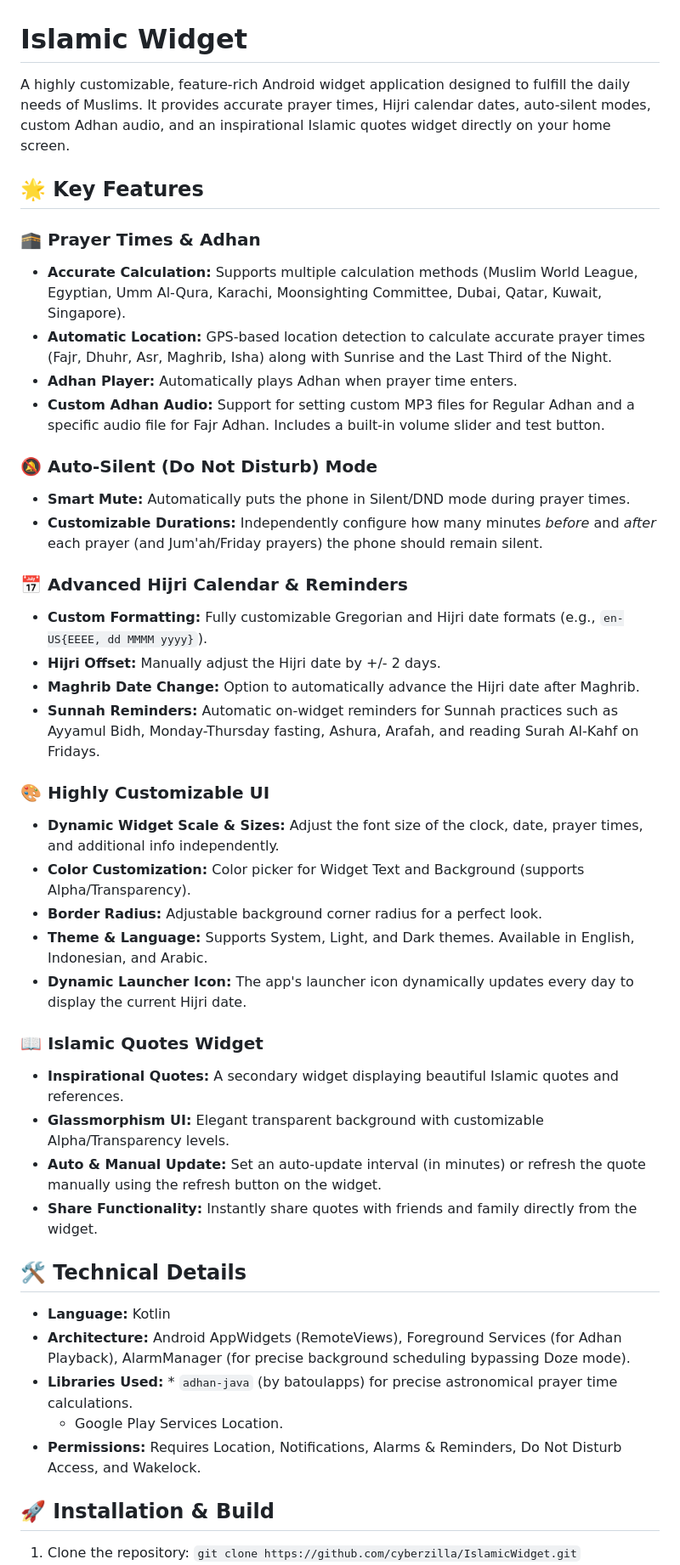
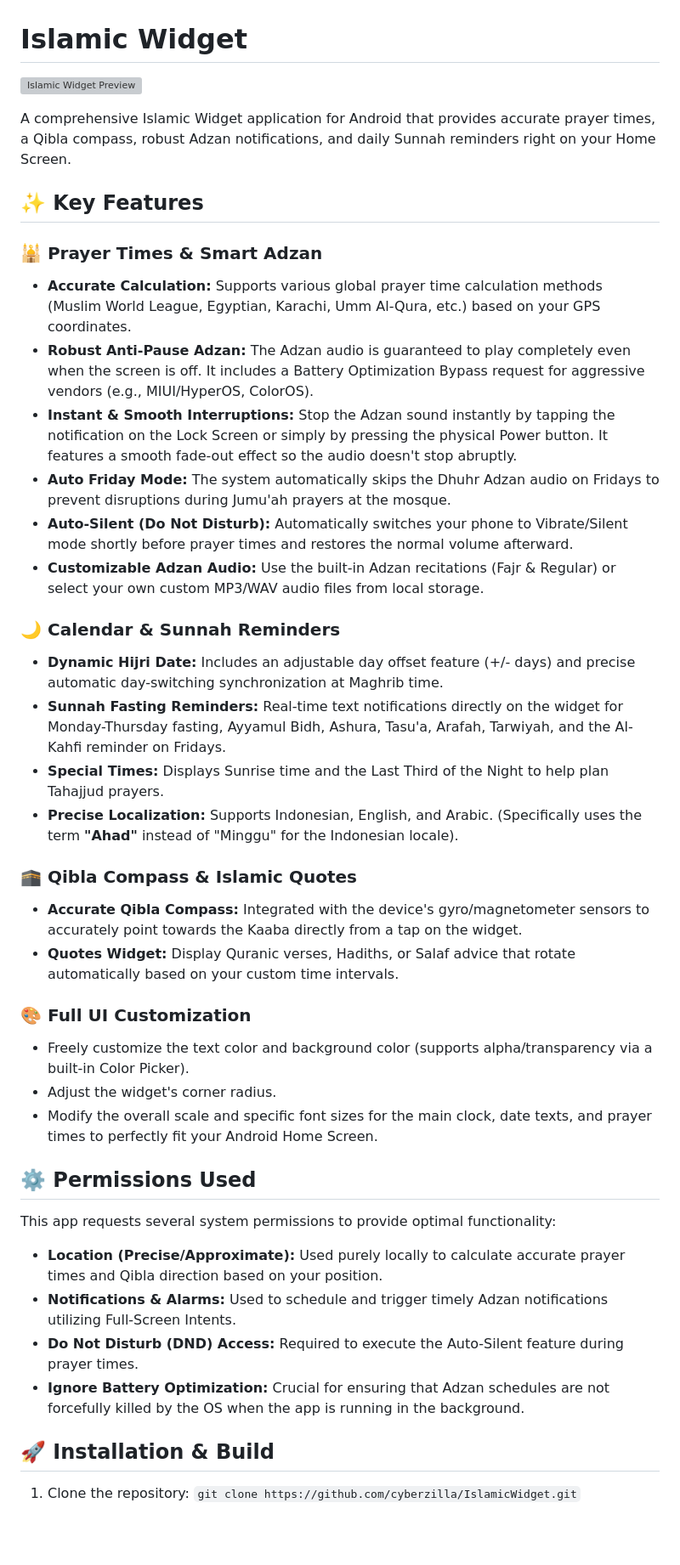
Before and after one commit to cyberzilla/IslamicWidget, a Markdown page: README.md, the part around the change. Shown at 85% size. Rendered like a GitHub page; blank space fills up the shorter version; grey boxes are pictures that could not be loaded.

```diff
--- a/README.md
+++ b/README.md
@@ -1,44 +1,40 @@
 # Islamic Widget
 
-A highly customizable, feature-rich Android widget application designed to fulfill the daily needs of Muslims. It provides accurate prayer times, Hijri calendar dates, auto-silent modes, custom Adhan audio, and an inspirational Islamic quotes widget directly on your home screen.
+![Islamic Widget Preview](https://via.placeholder.com/800x400.png?text=Preview+Islamic+Widget)
 
-## 🌟 Key Features
+A comprehensive Islamic Widget application for Android that provides accurate prayer times, a Qibla compass, robust Adzan notifications, and daily Sunnah reminders right on your Home Screen.
 
-### 🕋 Prayer Times & Adhan
-* **Accurate Calculation:** Supports multiple calculation methods (Muslim World League, Egyptian, Umm Al-Qura, Karachi, Moonsighting Committee, Dubai, Qatar, Kuwait, Singapore).
-* **Automatic Location:** GPS-based location detection to calculate accurate prayer times (Fajr, Dhuhr, Asr, Maghrib, Isha) along with Sunrise and the Last Third of the Night.
-* **Adhan Player:** Automatically plays Adhan when prayer time enters.
-* **Custom Adhan Audio:** Support for setting custom MP3 files for Regular Adhan and a specific audio file for Fajr Adhan. Includes a built-in volume slider and test button.
+## ✨ Key Features
 
-### 🔕 Auto-Silent (Do Not Disturb) Mode
-* **Smart Mute:** Automatically puts the phone in Silent/DND mode during prayer times.
-* **Customizable Durations:** Independently configure how many minutes *before* and *after* each prayer (and Jum'ah/Friday prayers) the phone should remain silent.
+### 🕌 Prayer Times & Smart Adzan
+* **Accurate Calculation:** Supports various global prayer time calculation methods (Muslim World League, Egyptian, Karachi, Umm Al-Qura, etc.) based on your GPS coordinates.
+* **Robust Anti-Pause Adzan:** The Adzan audio is guaranteed to play completely even when the screen is off. It includes a Battery Optimization Bypass request for aggressive vendors (e.g., MIUI/HyperOS, ColorOS).
+* **Instant & Smooth Interruptions:** Stop the Adzan sound instantly by tapping the notification on the Lock Screen or simply by pressing the physical Power button. It features a smooth fade-out effect so the audio doesn't stop abruptly.
+* **Auto Friday Mode:** The system automatically skips the Dhuhr Adzan audio on Fridays to prevent disruptions during Jumu'ah prayers at the mosque.
+* **Auto-Silent (Do Not Disturb):** Automatically switches your phone to Vibrate/Silent mode shortly before prayer times and restores the normal volume afterward.
+* **Customizable Adzan Audio:** Use the built-in Adzan recitations (Fajr & Regular) or select your own custom MP3/WAV audio files from local storage.
 
-### 📅 Advanced Hijri Calendar & Reminders
-* **Custom Formatting:** Fully customizable Gregorian and Hijri date formats (e.g., `en-US{EEEE, dd MMMM yyyy}`).
-* **Hijri Offset:** Manually adjust the Hijri date by +/- 2 days.
-* **Maghrib Date Change:** Option to automatically advance the Hijri date after Maghrib.
-* **Sunnah Reminders:** Automatic on-widget reminders for Sunnah practices such as Ayyamul Bidh, Monday-Thursday fasting, Ashura, Arafah, and reading Surah Al-Kahf on Fridays.
+### 🌙 Calendar & Sunnah Reminders
+* **Dynamic Hijri Date:** Includes an adjustable day offset feature (+/- days) and precise automatic day-switching synchronization at Maghrib time.
+* **Sunnah Fasting Reminders:** Real-time text notifications directly on the widget for Monday-Thursday fasting, Ayyamul Bidh, Ashura, Tasu'a, Arafah, Tarwiyah, and the Al-Kahfi reminder on Fridays.
+* **Special Times:** Displays Sunrise time and the Last Third of the Night to help plan Tahajjud prayers.
+* **Precise Localization:** Supports Indonesian, English, and Arabic. (Specifically uses the term **"Ahad"** instead of "Minggu" for the Indonesian locale).
 
-### 🎨 Highly Customizable UI
-* **Dynamic Widget Scale & Sizes:** Adjust the font size of the clock, date, prayer times, and additional info independently.
-* **Color Customization:** Color picker for Widget Text and Background (supports Alpha/Transparency).
-* **Border Radius:** Adjustable background corner radius for a perfect look.
-* **Theme & Language:** Supports System, Light, and Dark themes. Available in English, Indonesian, and Arabic.
-* **Dynamic Launcher Icon:** The app's launcher icon dynamically updates every day to display the current Hijri date.
+### 🕋 Qibla Compass & Islamic Quotes
+* **Accurate Qibla Compass:** Integrated with the device's gyro/magnetometer sensors to accurately point towards the Kaaba directly from a tap on the widget.
+* **Quotes Widget:** Display Quranic verses, Hadiths, or Salaf advice that rotate automatically based on your custom time intervals.
 
-### 📖 Islamic Quotes Widget
-* **Inspirational Quotes:** A secondary widget displaying beautiful Islamic quotes and references.
-* **Glassmorphism UI:** Elegant transparent background with customizable Alpha/Transparency levels.
-* **Auto & Manual Update:** Set an auto-update interval (in minutes) or refresh the quote manually using the refresh button on the widget.
-* **Share Functionality:** Instantly share quotes with friends and family directly from the widget.
+### 🎨 Full UI Customization
+* Freely customize the text color and background color (supports alpha/transparency via a built-in Color Picker).
+* Adjust the widget's corner radius.
+* Modify the overall scale and specific font sizes for the main clock, date texts, and prayer times to perfectly fit your Android Home Screen.
 
-## 🛠️ Technical Details
-* **Language:** Kotlin
-* **Architecture:** Android AppWidgets (RemoteViews), Foreground Services (for Adhan Playback), AlarmManager (for precise background scheduling bypassing Doze mode).
-* **Libraries Used:** * `adhan-java` (by batoulapps) for precise astronomical prayer time calculations.
-    * Google Play Services Location.
-* **Permissions:** Requires Location, Notifications, Alarms & Reminders, Do Not Disturb Access, and Wakelock.
+## ⚙️ Permissions Used
+This app requests several system permissions to provide optimal functionality:
+* **Location (Precise/Approximate):** Used purely locally to calculate accurate prayer times and Qibla direction based on your position.
+* **Notifications & Alarms:** Used to schedule and trigger timely Adzan notifications utilizing Full-Screen Intents.
+* **Do Not Disturb (DND) Access:** Required to execute the Auto-Silent feature during prayer times.
+* **Ignore Battery Optimization:** Crucial for ensuring that Adzan schedules are not forcefully killed by the OS when the app is running in the background.
 
 ## 🚀 Installation & Build
 1. Clone the repository: `git clone https://github.com/cyberzilla/IslamicWidget.git`
```
